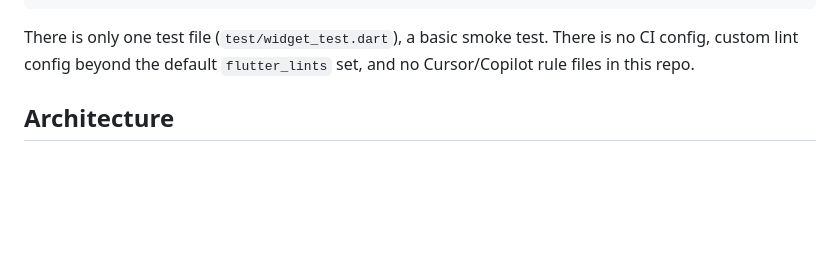
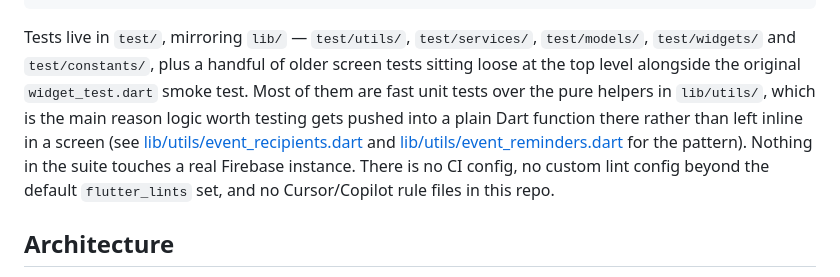
Before and after one commit to lotivioaaron1/homegrown, a Markdown page: CLAUDE.md, the part around the change. GitHub-like rendering; blank space fills up the shorter version.

Commit message:
Correct the stale test-suite description in CLAUDE.md
The file claimed there was only one test file, a basic smoke test. There are
38 test files and 347 tests, organised to mirror lib/. Describe the layout and
the convention it reflects — logic worth testing gets pushed into a pure
helper under lib/utils/ — rather than a count that goes stale on the next
commit.

````diff
--- a/CLAUDE.md
+++ b/CLAUDE.md
@@ -20,7 +20,7 @@ flutter build apk                    # Android release build
 flutter build windows                # Windows desktop build
 ```
 
-There is only one test file (`test/widget_test.dart`), a basic smoke test. There is no CI config, custom lint config beyond the default `flutter_lints` set, and no Cursor/Copilot rule files in this repo.
+Tests live in `test/`, mirroring `lib/` — `test/utils/`, `test/services/`, `test/models/`, `test/widgets/` and `test/constants/`, plus a handful of older screen tests sitting loose at the top level alongside the original `widget_test.dart` smoke test. Most of them are fast unit tests over the pure helpers in `lib/utils/`, which is the main reason logic worth testing gets pushed into a plain Dart function there rather than left inline in a screen (see [lib/utils/event_recipients.dart](lib/utils/event_recipients.dart) and [lib/utils/event_reminders.dart](lib/utils/event_reminders.dart) for the pattern). Nothing in the suite touches a real Firebase instance. There is no CI config, no custom lint config beyond the default `flutter_lints` set, and no Cursor/Copilot rule files in this repo.
 
 ## Architecture
 
````
